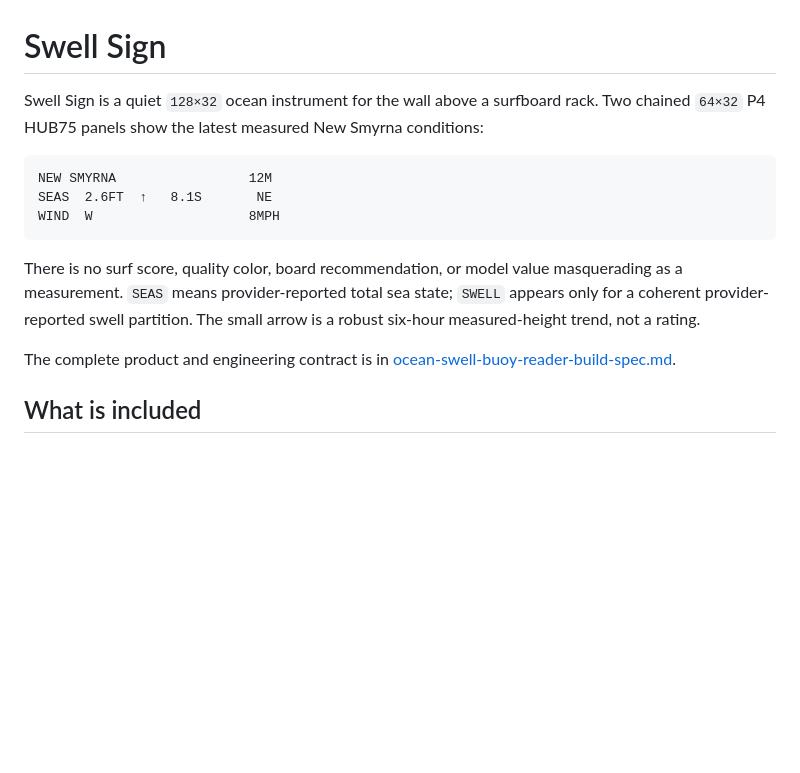
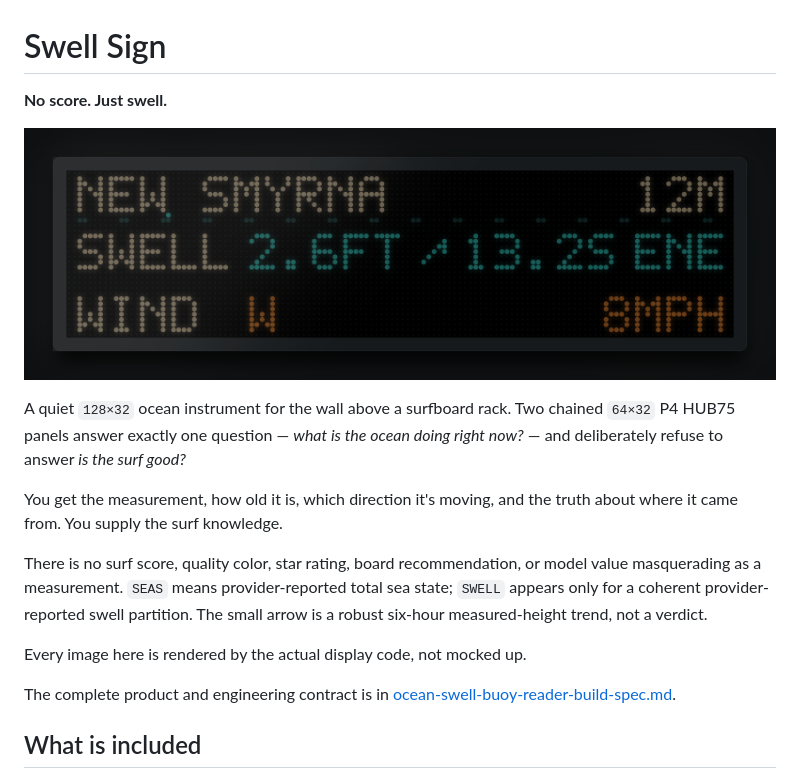
Before and after one commit to joelcook/swellsign, a Markdown page: README.md, the part around one of its changes. Rendered like a GitHub page; pictures changed too: docs/swell-sign.png (added); blank space fills up the shorter version.

````diff
--- a/README.md
+++ b/README.md
@@ -1,19 +1,23 @@
 # Swell Sign
 
-Swell Sign is a quiet `128×32` ocean instrument for the wall above a surfboard
-rack. Two chained `64×32` P4 HUB75 panels show the latest measured New Smyrna
-conditions:
+**No score. Just swell.**
 
-```text
-NEW SMYRNA                 12M
-SEAS  2.6FT  ↑   8.1S       NE
-WIND  W                    8MPH
-```
+![The Swell Sign showing a 2.6ft swell at 13.2 seconds from the east-northeast](docs/swell-sign.png)
 
-There is no surf score, quality color, board recommendation, or model value
-masquerading as a measurement. `SEAS` means provider-reported total sea state;
-`SWELL` appears only for a coherent provider-reported swell partition. The
-small arrow is a robust six-hour measured-height trend, not a rating.
+A quiet `128×32` ocean instrument for the wall above a surfboard rack. Two
+chained `64×32` P4 HUB75 panels answer exactly one question — *what is the
+ocean doing right now?* — and deliberately refuse to answer *is the surf good?*
+
+You get the measurement, how old it is, which direction it's moving, and the
+truth about where it came from. You supply the surf knowledge.
+
+There is no surf score, quality color, star rating, board recommendation, or
+model value masquerading as a measurement. `SEAS` means provider-reported total
+sea state; `SWELL` appears only for a coherent provider-reported swell
+partition. The small arrow is a robust six-hour measured-height trend, not a
+verdict.
+
+Every image here is rendered by the actual display code, not mocked up.
 
 The complete product and engineering contract is in
 [ocean-swell-buoy-reader-build-spec.md](ocean-swell-buoy-reader-build-spec.md).
````
Also changed, not shown: other parts of README.md (+10 -0 lines), CLAUDE.md (added, +72 -0 lines), TODO.md (+9 -0 lines), docs/states.png (added), 1 other file.
